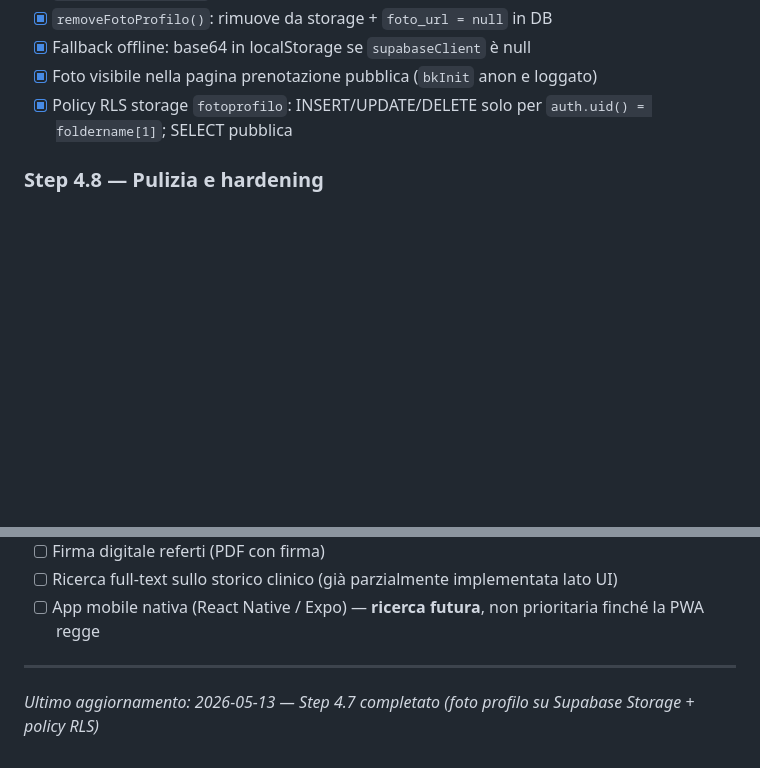
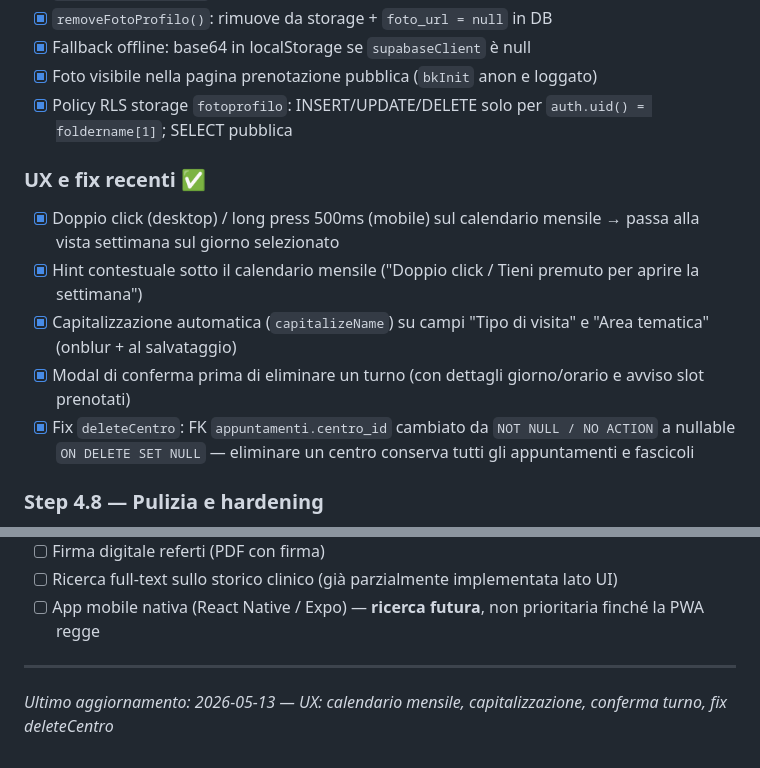
Before and after one commit to fabiocastaldo/medidesk, a Markdown page: TODO.md, 2 parts joined by grey strips. GitHub-like rendering; blank space fills up the shorter version.

Commit message:
Aggiorna TODO.md: UX recenti e fix deleteCentro
Co-Authored-By: Claude Sonnet 4.6 <noreply@anthropic.com>

```diff
--- a/TODO.md
+++ b/TODO.md
@@ -73,6 +73,13 @@
 - [x] Foto visibile nella pagina prenotazione pubblica (`bkInit` anon e loggato)
 - [x] Policy RLS storage `fotoprofilo`: INSERT/UPDATE/DELETE solo per `auth.uid() = foldername[1]`; SELECT pubblica
 
+### UX e fix recenti ✅
+- [x] Doppio click (desktop) / long press 500ms (mobile) sul calendario mensile → passa alla vista settimana sul giorno selezionato
+- [x] Hint contestuale sotto il calendario mensile ("Doppio click / Tieni premuto per aprire la settimana")
+- [x] Capitalizzazione automatica (`capitalizeName`) su campi "Tipo di visita" e "Area tematica" (onblur + al salvataggio)
+- [x] Modal di conferma prima di eliminare un turno (con dettagli giorno/orario e avviso slot prenotati)
+- [x] Fix `deleteCentro`: FK `appuntamenti.centro_id` cambiato da `NOT NULL / NO ACTION` a nullable `ON DELETE SET NULL` — eliminare un centro conserva tutti gli appuntamenti e fascicoli
+
 ### Step 4.8 — Pulizia e hardening
 - [ ] Rimuovere `save()` / `load()` da localStorage dove non più necessario (o tenere come cache offline)
 - [ ] Gestire conflitti di sync (es. appuntamento creato offline e poi sincronizzato)
@@ -123,4 +130,4 @@
 
 ---
 
-*Ultimo aggiornamento: 2026-05-13 — Step 4.7 completato (foto profilo su Supabase Storage + policy RLS)*
+*Ultimo aggiornamento: 2026-05-13 — UX: calendario mensile, capitalizzazione, conferma turno, fix deleteCentro*
```
